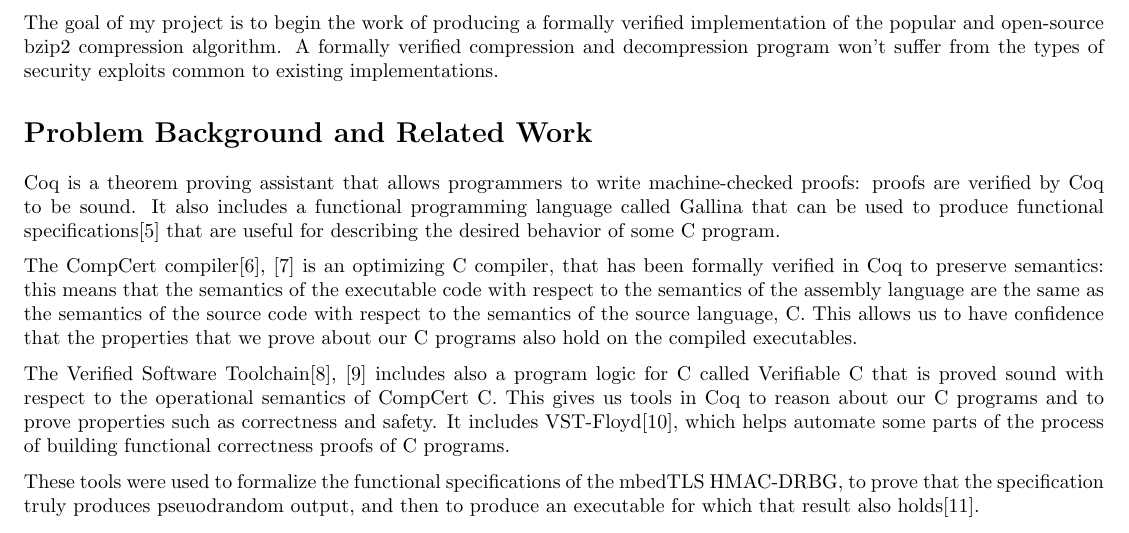
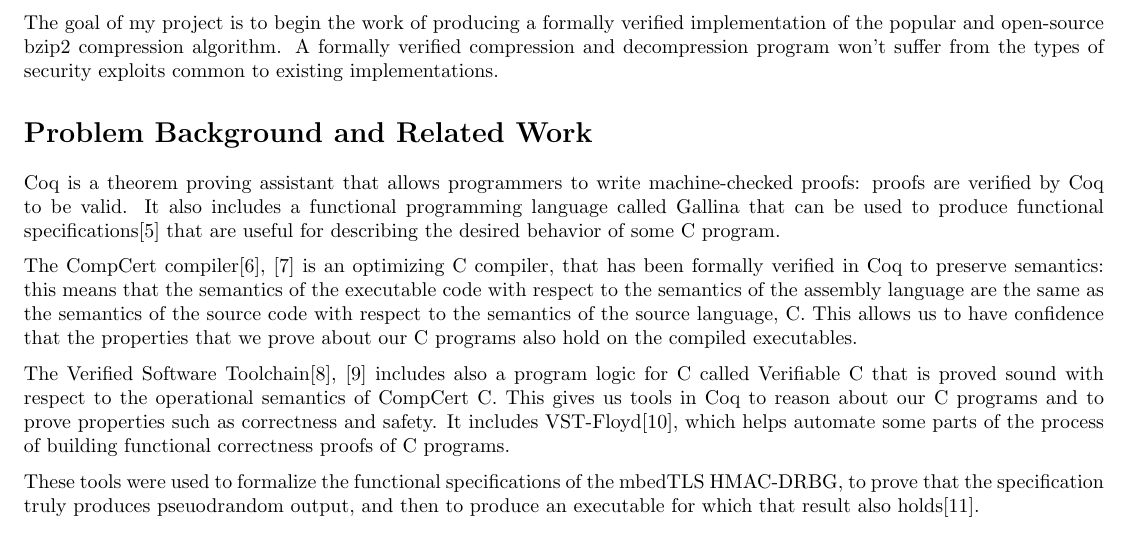
Before and after one commit to jbaum98/verified_bzip2, a LaTeX document (project_proposal/written_project_proposal.tex): part of page 1 of 2, cut so that both start at the same text. Compiled offline with pdfLaTeX.

Commit message:
Make edits from feedback

```diff
--- a/project_proposal/written_project_proposal.tex
+++ b/project_proposal/written_project_proposal.tex
@@ -42,7 +42,7 @@ common to existing implementations.
 
 \section{Problem Background and Related Work}
 Coq is a theorem proving assistant that allows programmers to write
-machine-checked proofs: proofs are verified by Coq to be sound. It
+machine-checked proofs: proofs are verified by Coq to be valid. It
 also includes a functional programming language called Gallina that
 can be used to produce functional specifications\cite{7536361} that
 are useful for describing the desired behavior of some C program.
```
